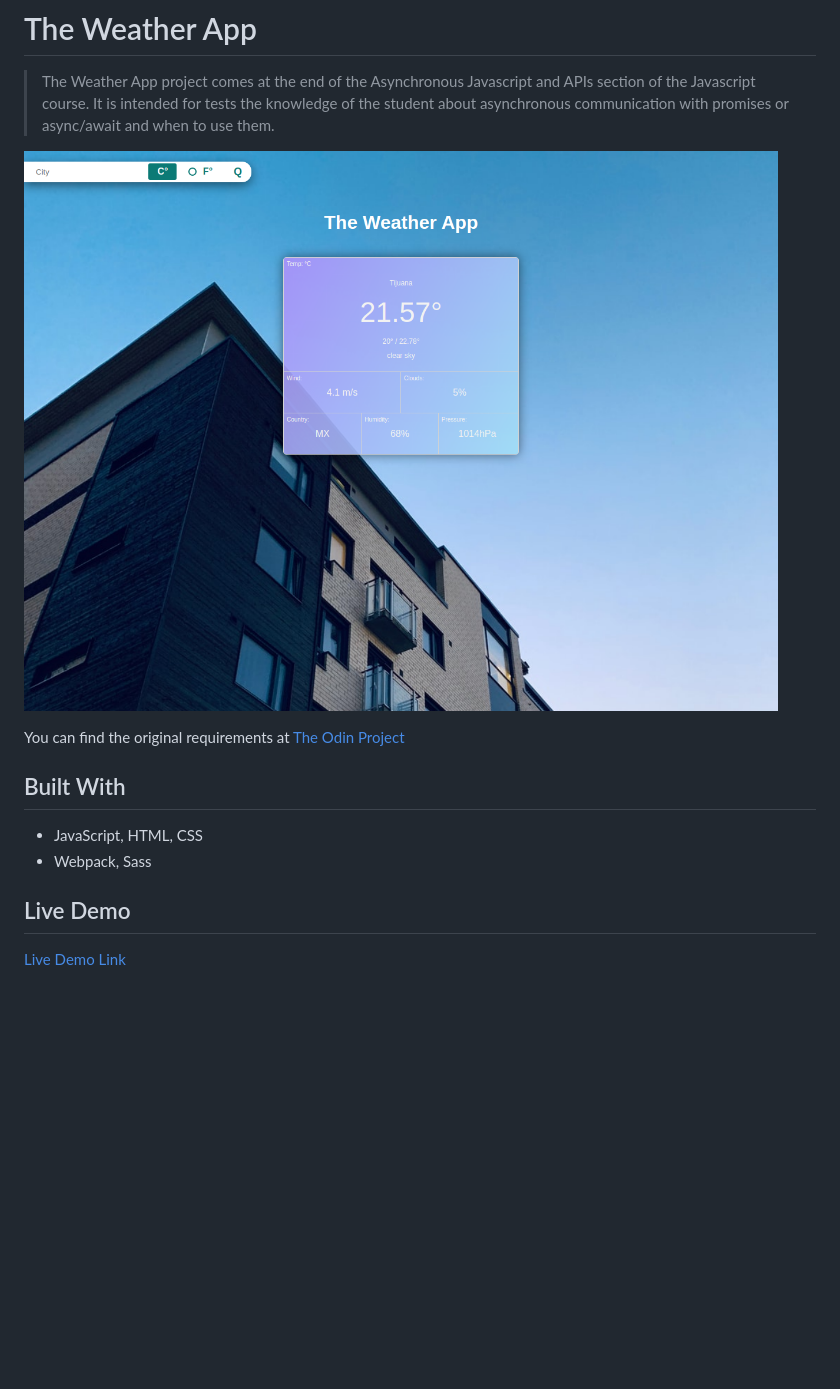
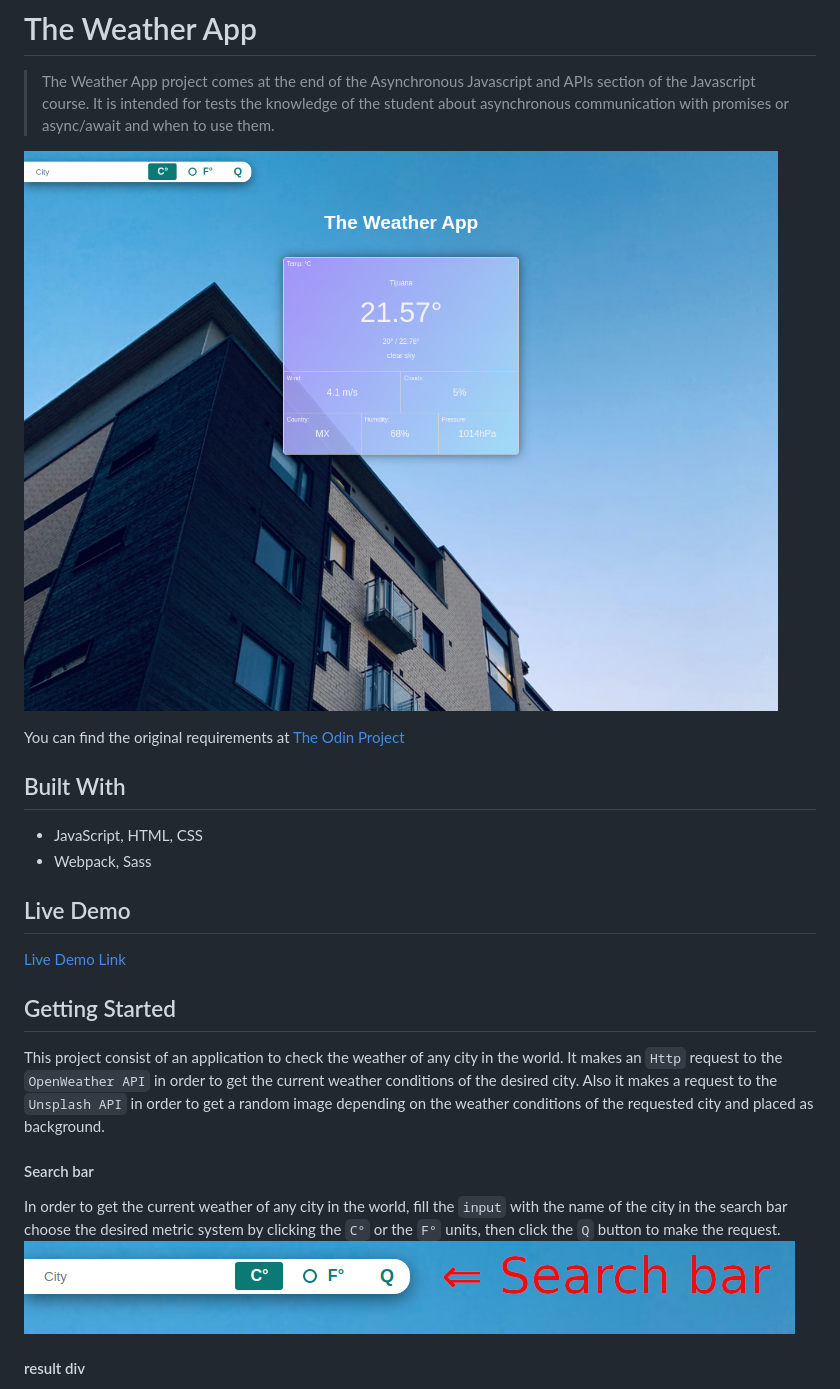
Before and after one commit to oscardelalanza/the-weather-app, a Markdown page: README.md, the part around the change printed below. Drawn GitHub-style; pictures changed too: screenshots/searchbar.png (added); blank space fills up the shorter version.

Commit message:
getting started section added

```diff
--- a/README.md
+++ b/README.md
@@ -4,7 +4,7 @@
 > section of the Javascript course. It is intended for tests the knowledge of the student about
 > asynchronous communication with promises or async/await and when to use them.
 
-![Screenshot](./screenshot.png)
+![Screenshot](./screenshots/screenshot.png)
 
 You can find the original requirements at [The Odin Project](https://www.theodinproject.com/courses/javascript/lessons/weather-app)
 
@@ -16,3 +16,18 @@ You can find the original requirements at [The Odin Project](https://www.theodin
 ## Live Demo
 
 [Live Demo Link](https://rawcdn.githack.com/oscardelalanza/the-weather-app/69f5652358031c37b246e14f9720f65c69709a8e/dist/index.html)
+
+## Getting Started
+
+This project consist of an application to check the weather of any city in the world. It makes an `Http` request to the
+`OpenWeather API` in order to get the current weather conditions of the desired city. Also it makes a request to the `Unsplash API`
+in order to get a random image depending on the weather conditions of the requested city and placed as background.
+
+#### Search bar
+
+In order to get the current weather of any city in the world, fill the `input` with the name of the city in the search bar
+choose the desired metric system by clicking the `C°` or the `F°` units, then click the `Q` button to make the request.
+![search](./screenshots/searchbar.png)
+
+#### result div
+
```
Also changed, not shown: other parts of README.md (+3 -0 lines), screenshots/result.png (added), screenshots/screenshot.png (renamed from screenshot.png).
